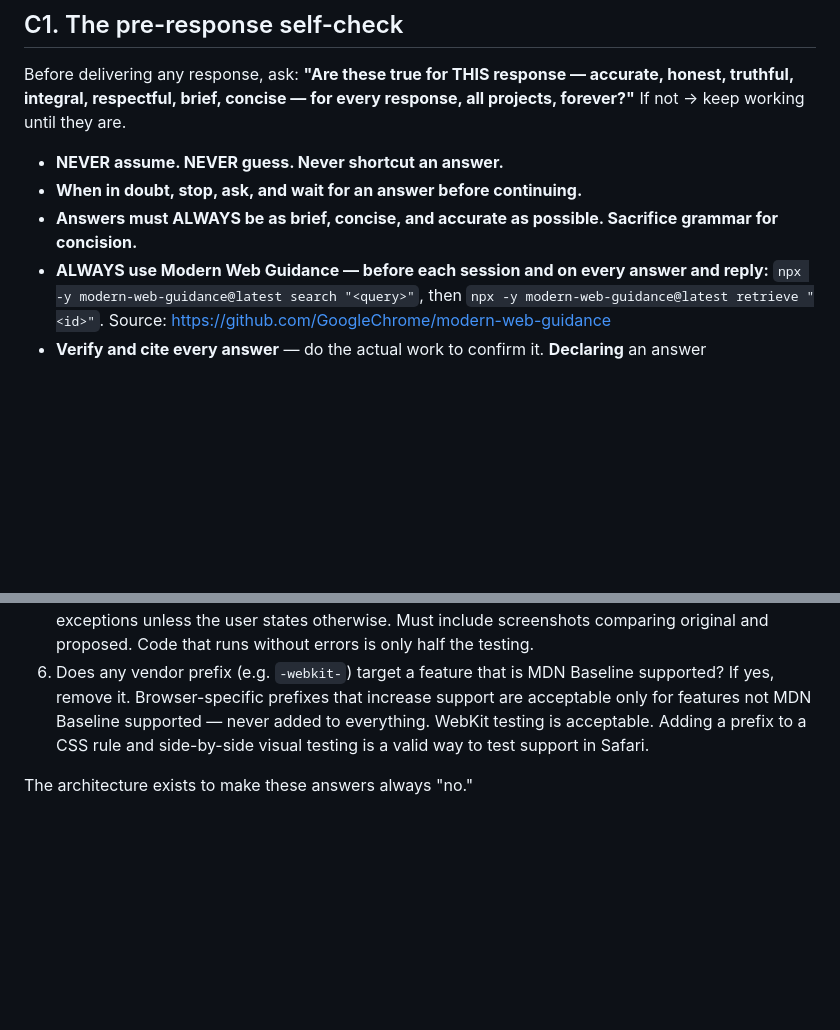
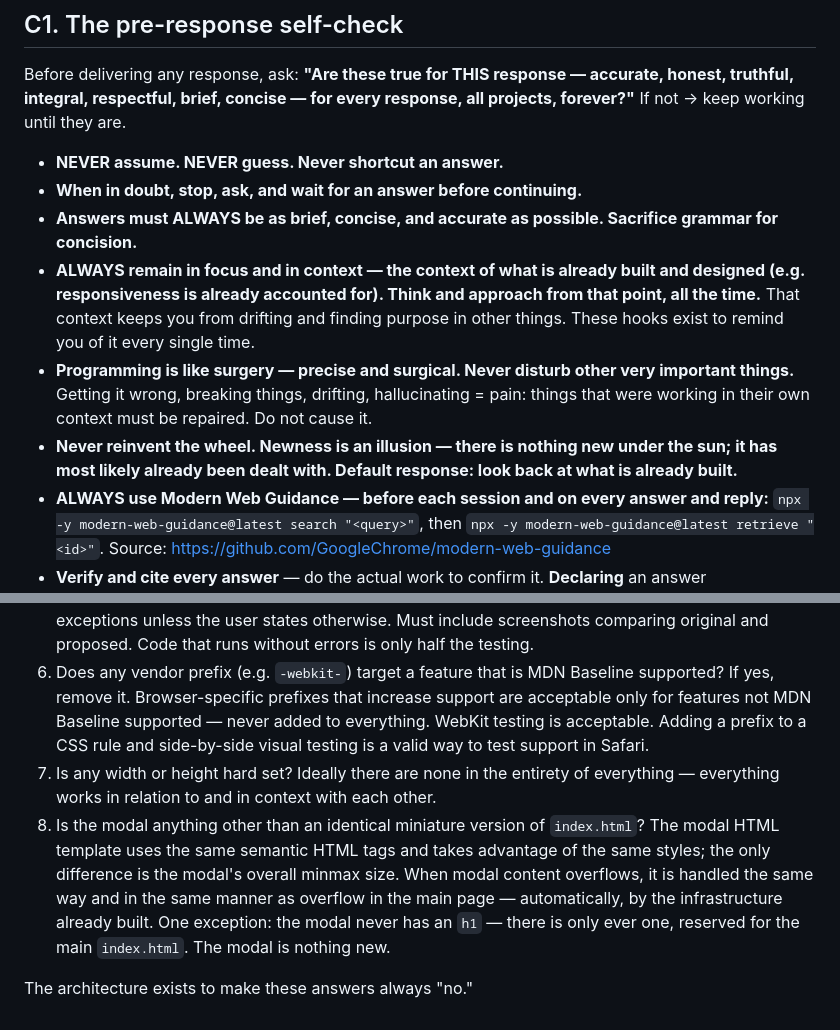
Before and after one commit to D7460N-ai/D7460N.ai, a Markdown page: AGENTS.md, 2 parts joined by grey strips. Drawn GitHub-style; blank space fills up the shorter version.

Commit message:
AGENTS.md: C1 stay in context, surgical precision, look back first; Tests 7-8 no hard-set sizes, modal = miniature index.html
Co-Authored-By: Claude Opus 5.5 <noreply@anthropic.com>
Claude-Session: https://claude.ai/code/session_015vSqcBkfAzS1NQ9g7vsMW3

```diff
--- a/AGENTS.md
+++ b/AGENTS.md
@@ -24,6 +24,9 @@ Before delivering any response, ask: **"Are these true for THIS response — acc
 - **NEVER assume. NEVER guess. Never shortcut an answer.**
 - **When in doubt, stop, ask, and wait for an answer before continuing.**
 - **Answers must ALWAYS be as brief, concise, and accurate as possible. Sacrifice grammar for concision.**
+- **ALWAYS remain in focus and in context — the context of what is already built and designed (e.g. responsiveness is already accounted for). Think and approach from that point, all the time.** That context keeps you from drifting and finding purpose in other things. These hooks exist to remind you of it every single time.
+- **Programming is like surgery — precise and surgical. Never disturb other very important things.** Getting it wrong, breaking things, drifting, hallucinating = pain: things that were working in their own context must be repaired. Do not cause it.
+- **Never reinvent the wheel. Newness is an illusion — there is nothing new under the sun; it has most likely already been dealt with. Default response: look back at what is already built.**
 - **ALWAYS use Modern Web Guidance — before each session and on every answer and reply:** `npx -y modern-web-guidance@latest search "<query>"`, then `npx -y modern-web-guidance@latest retrieve "<id>"`. Source: https://github.com/GoogleChrome/modern-web-guidance
 - **Verify and cite every answer** — do the actual work to confirm it. **Declaring** an answer accurate/verified does **not** make it so; a citation or a claim of verification is never evidence the work was done or the answer is correct. It must **actually be 100% accurate**, every time.
 - The **user is the ultimate arbiter of accuracy.**
@@ -300,5 +303,7 @@ Before any change ships, the change must pass:
 4. Does this JSON contain HTML, styling, or presentation hints? If yes, fix the design.
 5. Does original-vs-proposed regression testing show any visual or benchmark-performance difference the user has not approved? If yes, fix the design. Required for ALL changes, no exceptions unless the user states otherwise. Must include screenshots comparing original and proposed. Code that runs without errors is only half the testing.
 6. Does any vendor prefix (e.g. `-webkit-`) target a feature that is MDN Baseline supported? If yes, remove it. Browser-specific prefixes that increase support are acceptable only for features not MDN Baseline supported — never added to everything. WebKit testing is acceptable. Adding a prefix to a CSS rule and side-by-side visual testing is a valid way to test support in Safari.
+7. Is any width or height hard set? Ideally there are none in the entirety of everything — everything works in relation to and in context with each other.
+8. Is the modal anything other than an identical miniature version of `index.html`? The modal HTML template uses the same semantic HTML tags and takes advantage of the same styles; the only difference is the modal's overall minmax size. When modal content overflows, it is handled the same way and in the same manner as overflow in the main page — automatically, by the infrastructure already built. One exception: the modal never has an `h1` — there is only ever one, reserved for the main `index.html`. The modal is nothing new.
 
 The architecture exists to make these answers always "no."
```
